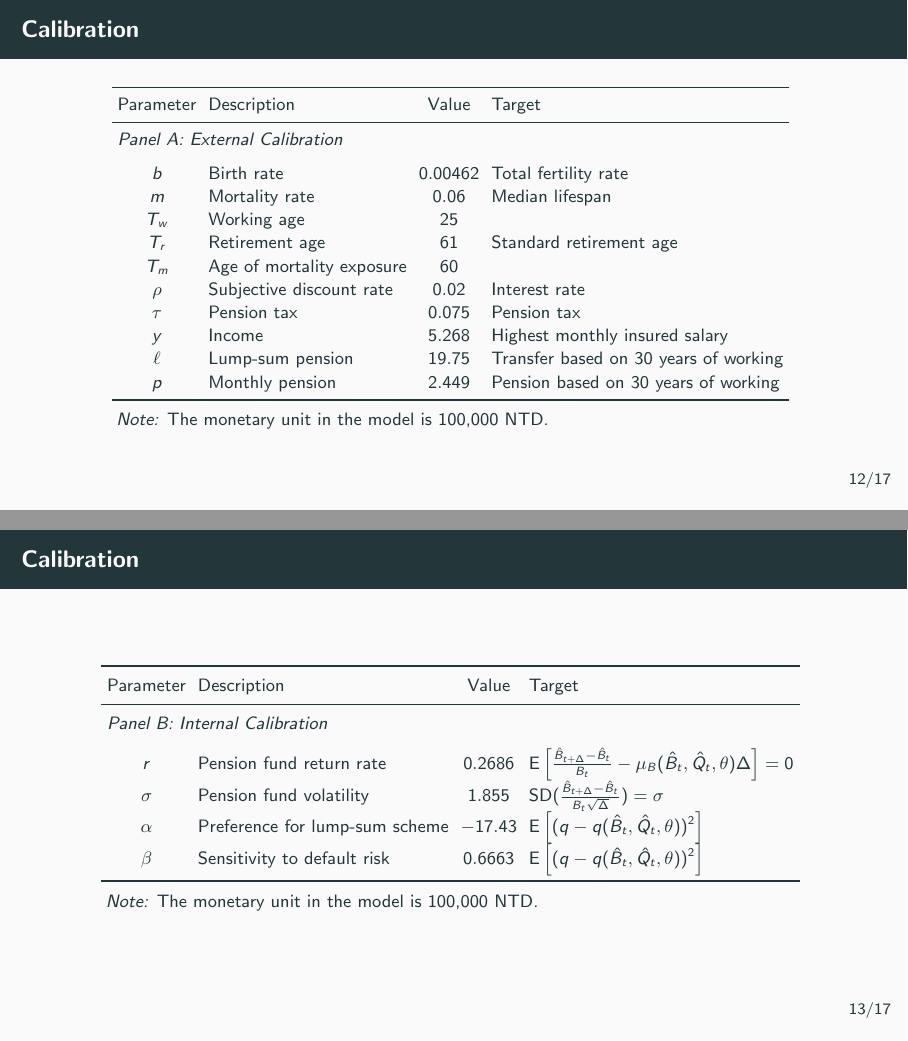
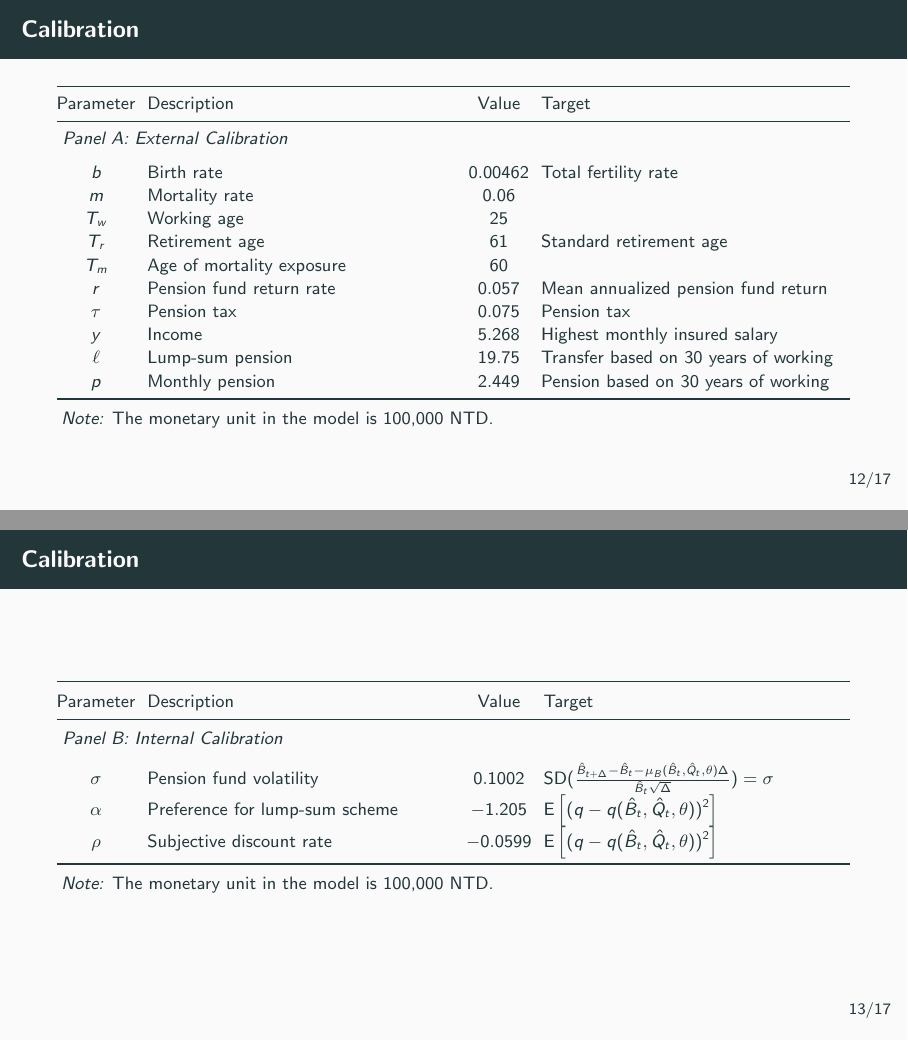
Before and after one commit to KaiJyunWang/PensionSystem, LaTeX slides (paper/pension_slide.tex, which reads table/parameters_A.tex, table/parameters_B.tex): pages 15 and 16 of 20, joined at a grey line. Compiled offline with pdfLaTeX.

Commit message:
remove \beta and add \rho to estimand

```diff
--- a/table/parameters_A.tex
+++ b/table/parameters_A.tex
@@ -1,22 +1,22 @@
 \begin{threeparttable}
-    \begin{tabular}{clcl}
+    \begin{tabularx}{\linewidth}{@{}c>{\raggedright\arraybackslash}Xc>{\raggedright\arraybackslash}X@{}}
         \toprule
         Parameter & Description & Value & Target \\
         \midrule
         \multicolumn{4}{l}{\textit{Panel A: External Calibration}} \\
         \addlinespace
         $b$ & Birth rate & $0.00462$ & Total fertility rate \\
-        $m$ & Mortality rate & $0.06$ & Median lifespan \\
+        $m$ & Mortality rate & $0.06$ &  \\
         $T_w$ & Working age & $25$ &  \\
         $T_r$ & Retirement age & $61$ & Standard retirement age \\
         $T_m$ & Age of mortality exposure & $60$ &  \\
-        $\rho$ & Subjective discount rate & $0.02$ & Interest rate \\
+        $r$ & Pension fund return rate & $0.057$ & Mean annualized pension fund return \\
         $\tau$ & Pension tax & $0.075$ & Pension tax \\
         $y$ & Income & $5.268$ & Highest monthly insured salary \\
         $\ell$ & Lump-sum pension & $19.75$ & Transfer based on 30 years of working \\
         $p$ & Monthly pension & $2.449$ & Pension based on 30 years of working \\
         \bottomrule
-    \end{tabular}
+    \end{tabularx}
 
     \begin{tablenotes}[flushleft]
         \footnotesize
--- a/table/parameters_B.tex
+++ b/table/parameters_B.tex
@@ -1,16 +1,15 @@
 \begin{threeparttable}
-    \begin{tabular}{clcl}
+    \begin{tabularx}{\linewidth}{@{}c>{\raggedright\arraybackslash}Xc>{\raggedright\arraybackslash}X@{}}
         \toprule
         Parameter & Description & Value & Target \\
         \midrule
         \multicolumn{4}{l}{\textit{Panel B: Internal Calibration}} \\
         \addlinespace
-        $r$ & Pension fund return rate & $0.2686$ & $\E\sbrc{\frac{\hat{B}_{t+\Delta}-\hat{B}_t}{B_t}-\mu_{B}(\hat{B}_t, \hat{Q}_t, \theta)\Delta} = 0$ \\
-        $\sigma$ & Pension fund volatility & $1.855$ & $\text{SD}(\frac{\hat{B}_{t+\Delta}-\hat{B}_t}{B_t\sqrt{\Delta}}) = \sigma$ \\
-        $\alpha$ & Preference for lump-sum scheme & $-17.43$ & $\E\sbrc{(q - q(\hat{B}_t, \hat{Q}_t, \theta))^2}$ \\
-        $\beta$ & Sensitivity to default risk & $0.6663$ & $\E\sbrc{(q - q(\hat{B}_t, \hat{Q}_t, \theta))^2}$ \\
+        $\sigma$ & Pension fund volatility & $0.1002$ & $\text{SD}(\frac{\hat{B}_{t+\Delta}-\hat{B}_t-\mu_B(\hat{B}_t,\hat{Q}_t,\theta)\Delta}{\hat{B}_t\sqrt{\Delta}})=\sigma$ \\
+        $\alpha$ & Preference for lump-sum scheme & $-1.205$ & $\E\sbrc{(q - q(\hat{B}_t, \hat{Q}_t, \theta))^2}$ \\
+        $\rho$ & Subjective discount rate & $-0.0599$ & $\E\sbrc{(q - q(\hat{B}_t, \hat{Q}_t, \theta))^2}$ \\
         \bottomrule
-    \end{tabular}
+    \end{tabularx}
 
     \begin{tablenotes}[flushleft]
         \footnotesize
```
Also changed, not shown: table/parameters.tex (+4 -4 lines), figure/V_tax.png (added), figure/bankruptcy_prob.png (added), figure/bankruptcy_prob_tax.png (added), figure/estimated_V.png, figure/lumpsum_V.png, figure/lumpsum_sim.png, figure/no_ext_finance.png, figure/q_tax.png (added), figure/validation_q.png, 2 other files.
